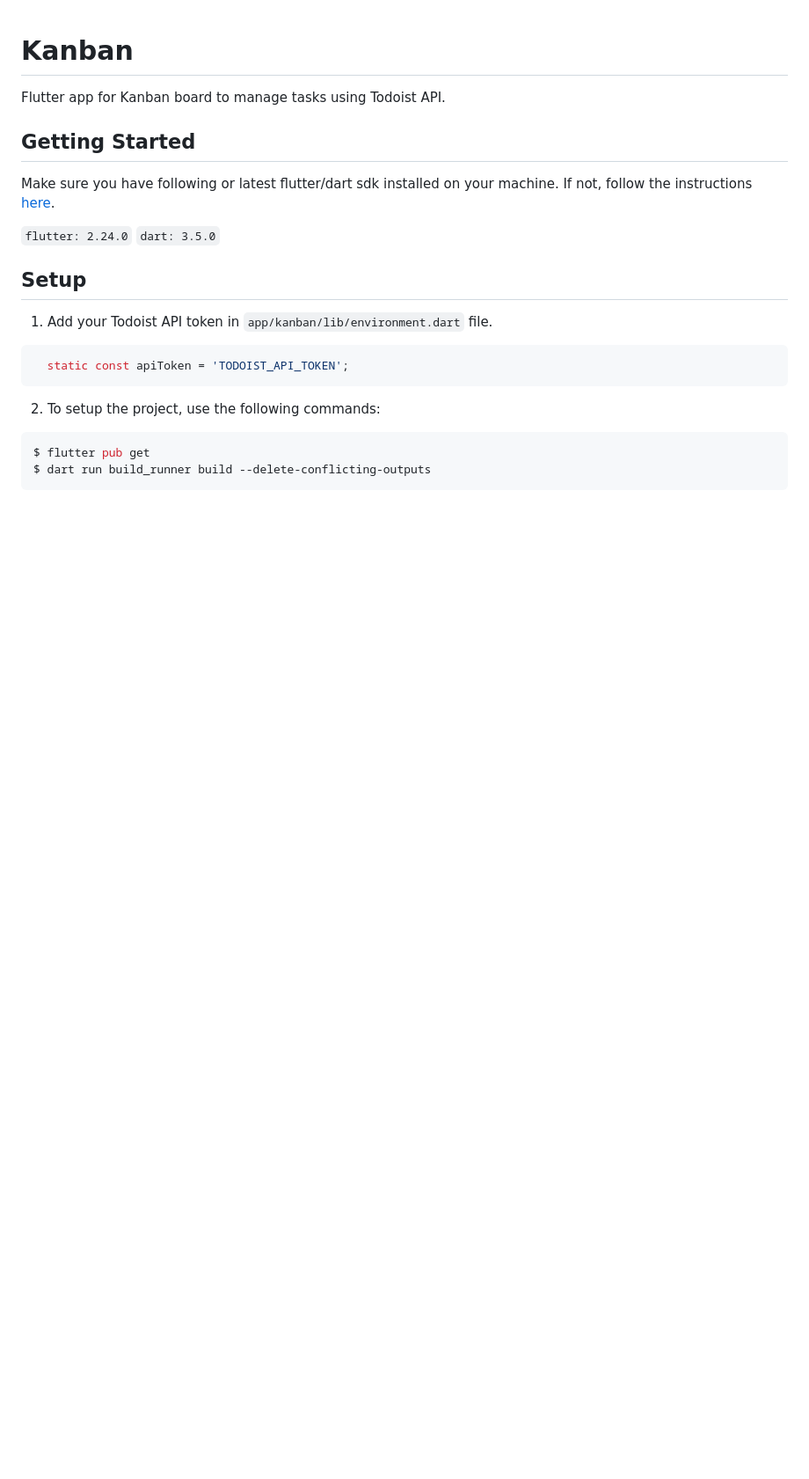
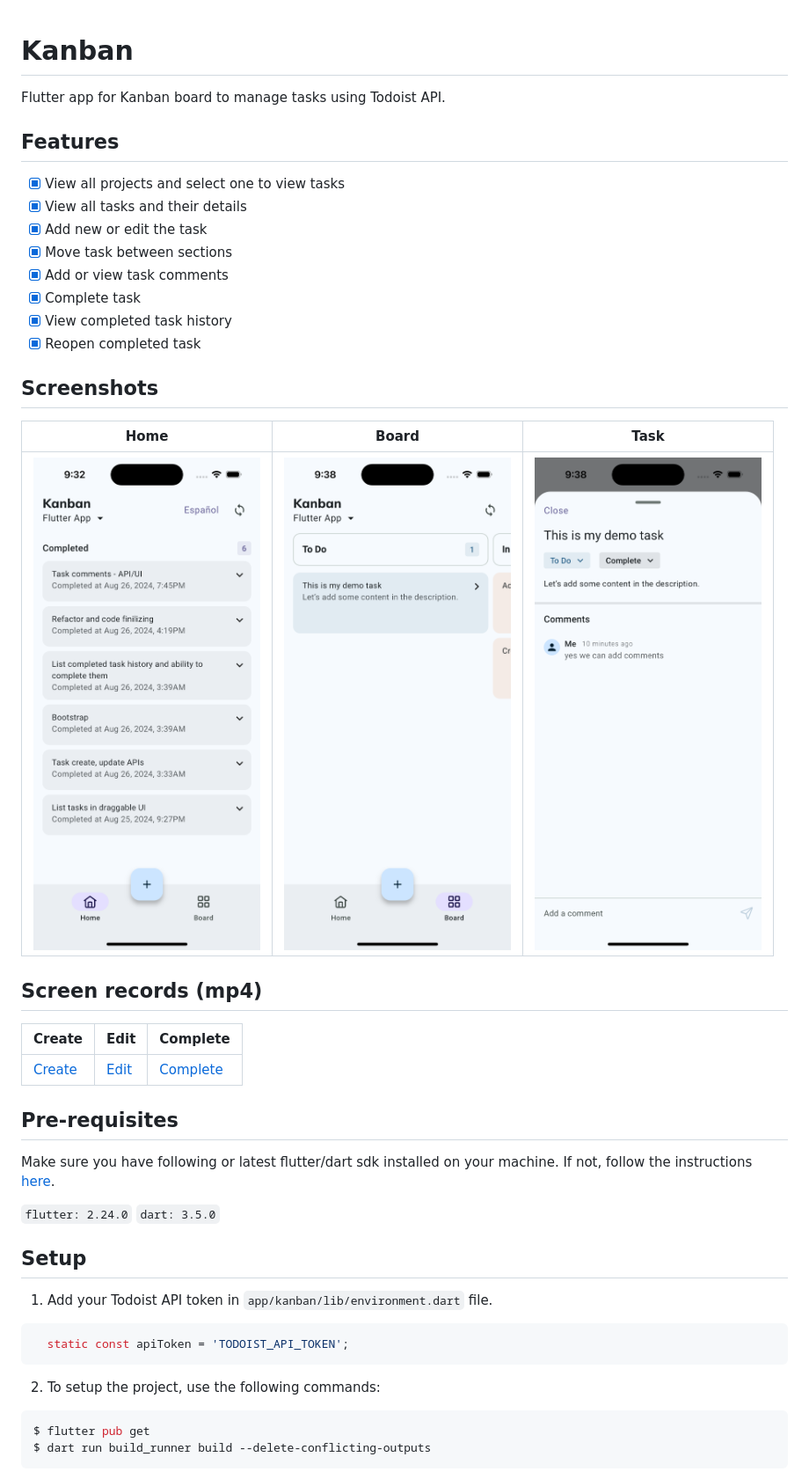
Before and after one commit to asadbaidar/flutter_kanban, a Markdown page: README.md, the part around the change. Shown: that part at 88% size. GitHub-like rendering; pictures changed too: .content/board.png (added), .content/home.png (added), .content/task.png (added); blank space fills up the shorter version.

Commit message:
added preview content

```diff
--- a/README.md
+++ b/README.md
@@ -2,7 +2,27 @@
 
 Flutter app for Kanban board to manage tasks using Todoist API.
 
-## Getting Started
+## Features
+- [x] View all projects and select one to view tasks
+- [x] View all tasks and their details
+- [x] Add new or edit the task
+- [x] Move task between sections
+- [x] Add or view task comments
+- [x] Complete task
+- [x] View completed task history
+- [x] Reopen completed task
+
+## Screenshots
+| Home | Board | Task |
+| --- | --- | --- |
+| ![home](.content/home.png) | ![Board](.content/board.png) | ![Task](.content/task.png) |
+
+## Screen records (mp4)
+| Create | Edit | Complete |
+| --- | --- | --- |
+| [Create](.content/create.mp4) | [Edit](.content/edit.mp4) | [Complete](.content/complete.mp4) |
+
+## Pre-requisites
 Make sure you have following or latest flutter/dart sdk installed on your machine. If not, follow the instructions [here](https://flutter.dev/docs/get-started/install).
 
 `flutter: 2.24.0`
```
